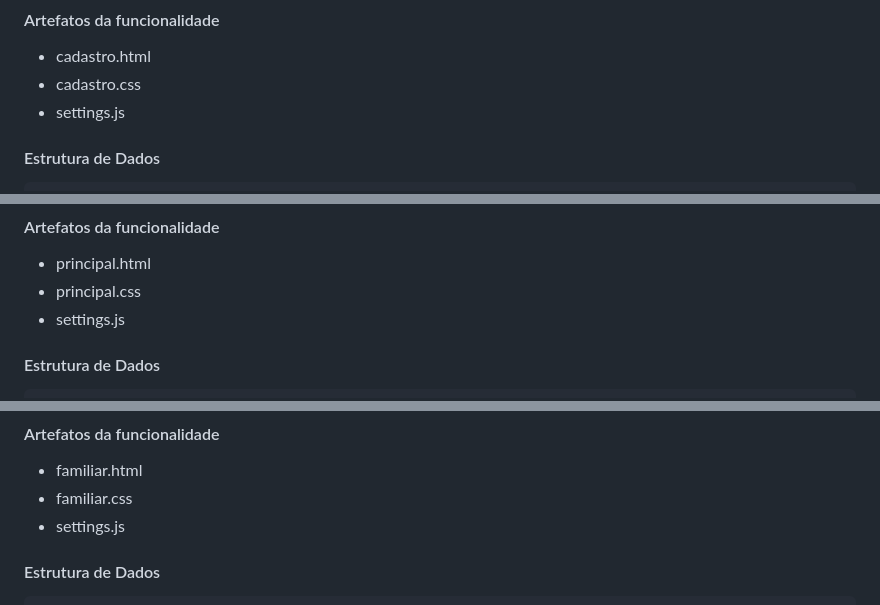
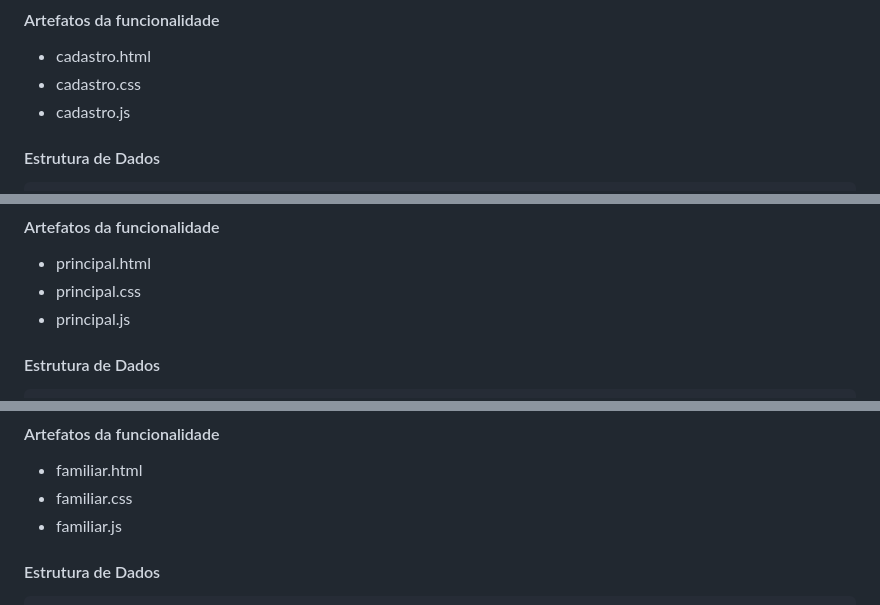
Before and after one commit to ICEI-PUC-Minas-PMV-ADS/pmv-ads-2024-1-e1-proj-web-t1-pmv-ads-2024-1-e1-projequilfinanc, a Markdown page: documentos/06-Programação de Funcionalidades.md, 3 parts joined by grey strips. Rendered like a GitHub page.

```diff
--- a/documentos/06-Programação de Funcionalidades.md
+++ b/documentos/06-Programação de Funcionalidades.md
@@ -74,7 +74,7 @@ RF-01    O sistema deve permitir que o usuário cadastre uma conta.
 
 * cadastro.html
 * cadastro.css
-* settings.js
+* cadastro.js
 
 #### Estrutura de Dados
 
@@ -112,7 +112,7 @@ RF-11    O sistema deve ajudar os usuários a identificar e eliminar gastos desn
 
 * principal.html
 * principal.css
-* settings.js
+* principal.js
 
 #### Estrutura de Dados
 
@@ -176,7 +176,7 @@ RF-13    O sistema deve permitir o cadastro de dados do perfil individual e do p
 
 * familiar.html
 * familiar.css
-* settings.js
+* familiar.js
 
 #### Estrutura de Dados
 
```
Also changed, not shown: other parts of documentos/06-Programação de Funcionalidades.md (+36 -8 lines).
